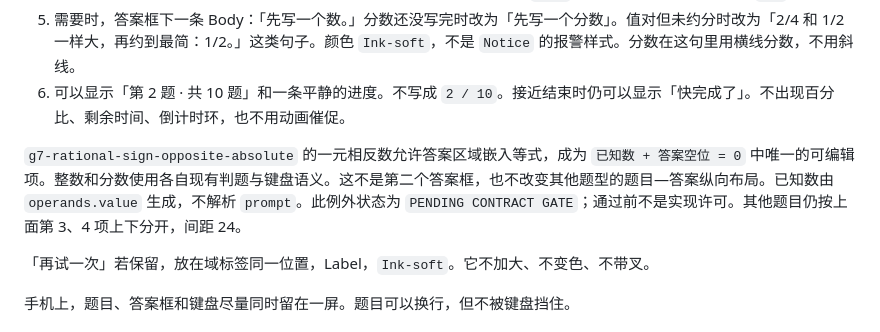
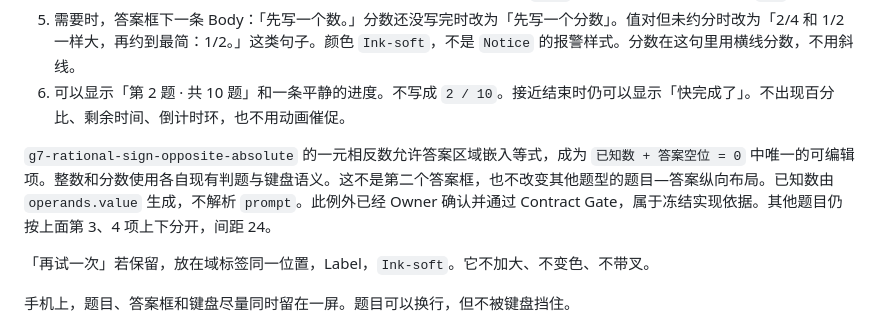
Before and after one commit to mathes821024/number-sense-lab, a Markdown page: docs/ui/03_ui_spec.md, the part around the change. Rendered like a GitHub page.

```diff
--- a/docs/ui/03_ui_spec.md
+++ b/docs/ui/03_ui_spec.md
@@ -172,7 +172,7 @@ V0.1 VISUAL BASELINE / SUPERSEDED FOR V0.3 VISUAL IMPLEMENTATION。「没有插
 5. 需要时，答案框下一条 Body：「先写一个数。」分数还没写完时改为「先写一个分数」。值对但未约分时改为「2/4 和 1/2 一样大，再约到最简：1/2。」这类句子。颜色 `Ink-soft`，不是 `Notice` 的报警样式。分数在这句里用横线分数，不用斜线。
 6. 可以显示「第 2 题 · 共 10 题」和一条平静的进度。不写成 `2 / 10`。接近结束时仍可以显示「快完成了」。不出现百分比、剩余时间、倒计时环，也不用动画催促。
 
-`g7-rational-sign-opposite-absolute` 的一元相反数允许答案区域嵌入等式，成为 `已知数 + 答案空位 = 0` 中唯一的可编辑项。整数和分数使用各自现有判题与键盘语义。这不是第二个答案框，也不改变其他题型的题目—答案纵向布局。已知数由 `operands.value` 生成，不解析 `prompt`。此例外状态为 `PENDING CONTRACT GATE`；通过前不是实现许可。其他题目仍按上面第 3、4 项上下分开，间距 24。
+`g7-rational-sign-opposite-absolute` 的一元相反数允许答案区域嵌入等式，成为 `已知数 + 答案空位 = 0` 中唯一的可编辑项。整数和分数使用各自现有判题与键盘语义。这不是第二个答案框，也不改变其他题型的题目—答案纵向布局。已知数由 `operands.value` 生成，不解析 `prompt`。此例外已经 Owner 确认并通过 Contract Gate，属于冻结实现依据。其他题目仍按上面第 3、4 项上下分开，间距 24。
 
 「再试一次」若保留，放在域标签同一位置，Label，`Ink-soft`。它不加大、不变色、不带叉。
 
```
Also changed, not shown: docs/curriculum/11_grade7_rational_skills_contract.md (+3 -3 lines), docs/ux/02_ux_spec.md (+1 -1 lines).
